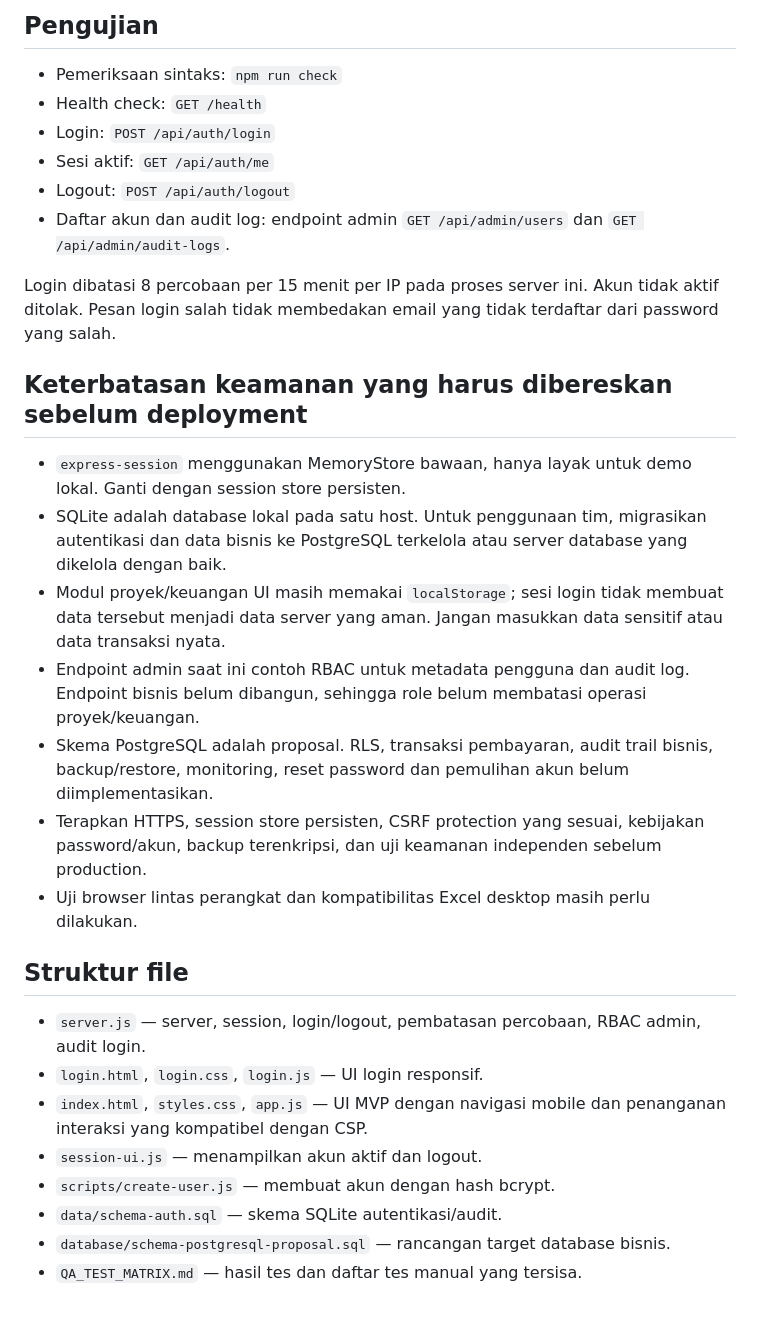
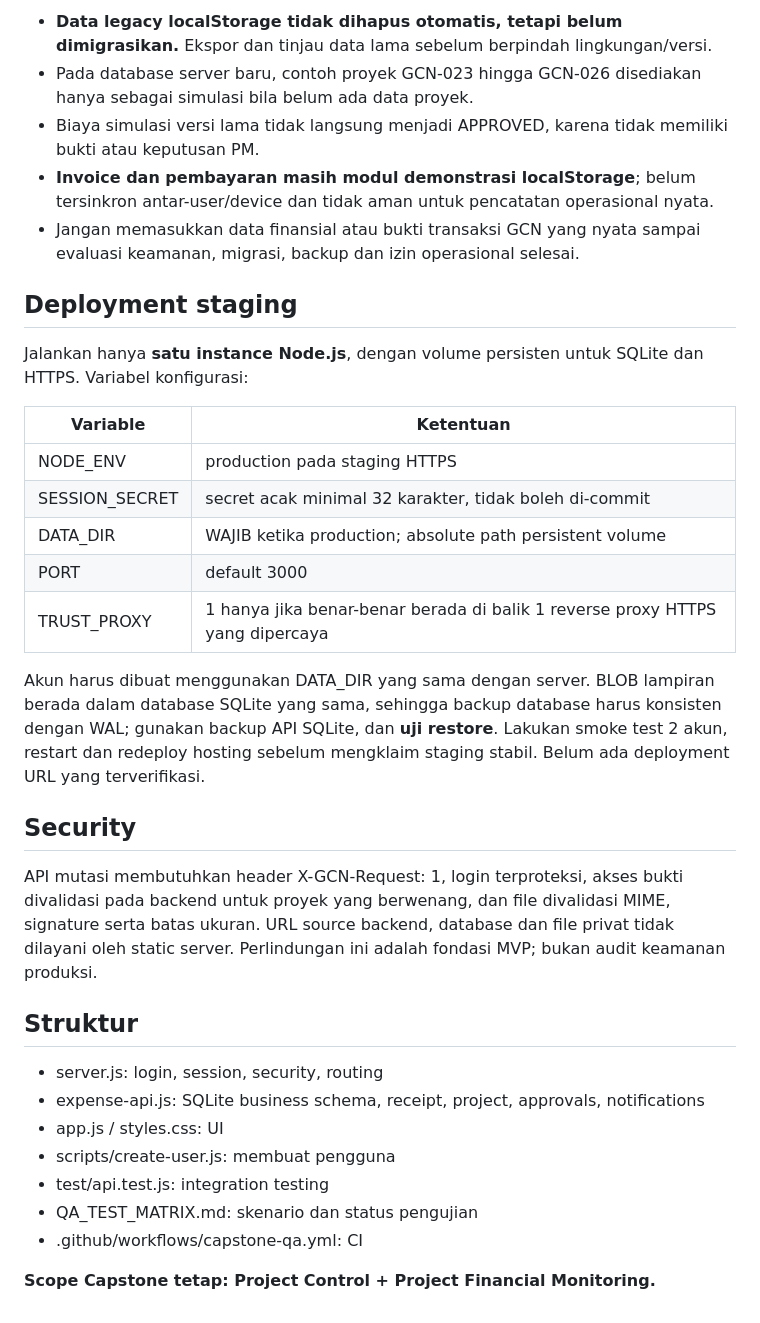
Before and after one commit to yusakdoni/gcn-project-management, a Markdown page: README.md, the part around one of its changes. Rendered like a GitHub page.

```diff
--- a/README.md
+++ b/README.md
@@ -44,32 +52,36 @@ Masukkan hasilnya ke environment variable `SESSION_SECRET` di platform deploymen
 
-## Pengujian
+- **Data legacy localStorage tidak dihapus otomatis, tetapi belum dimigrasikan.** Ekspor dan tinjau data lama sebelum berpindah lingkungan/versi.
+- Pada database server baru, contoh proyek GCN-023 hingga GCN-026 disediakan hanya sebagai simulasi bila belum ada data proyek.
+- Biaya simulasi versi lama tidak langsung menjadi APPROVED, karena tidak memiliki bukti atau keputusan PM.
+- **Invoice dan pembayaran masih modul demonstrasi localStorage**; belum tersinkron antar-user/device dan tidak aman untuk pencatatan operasional nyata.
+- Jangan memasukkan data finansial atau bukti transaksi GCN yang nyata sampai evaluasi keamanan, migrasi, backup dan izin operasional selesai.
 
-- Pemeriksaan sintaks: `npm run check`
-- Health check: `GET /health`
-- Login: `POST /api/auth/login`
-- Sesi aktif: `GET /api/auth/me`
-- Logout: `POST /api/auth/logout`
-- Daftar akun dan audit log: endpoint admin `GET /api/admin/users` dan `GET /api/admin/audit-logs`.
+## Deployment staging
 
-Login dibatasi 8 percobaan per 15 menit per IP pada proses server ini. Akun tidak aktif ditolak. Pesan login salah tidak membedakan email yang tidak terdaftar dari password yang salah.
+Jalankan hanya **satu instance Node.js**, dengan volume persisten untuk SQLite dan HTTPS. Variabel konfigurasi:
 
-## Keterbatasan keamanan yang harus dibereskan sebelum deployment
+| Variable | Ketentuan |
+|---|---|
+| NODE_ENV | production pada staging HTTPS |
+| SESSION_SECRET | secret acak minimal 32 karakter, tidak boleh di-commit |
+| DATA_DIR | WAJIB ketika production; absolute path persistent volume |
+| PORT | default 3000 |
+| TRUST_PROXY | 1 hanya jika benar-benar berada di balik 1 reverse proxy HTTPS yang dipercaya |
 
-- `express-session` menggunakan MemoryStore bawaan, hanya layak untuk demo lokal. Ganti dengan session store persisten.
-- SQLite adalah database lokal pada satu host. Untuk penggunaan tim, migrasikan autentikasi dan data bisnis ke PostgreSQL terkelola atau server database yang dikelola dengan baik.
-- Modul proyek/keuangan UI masih memakai `localStorage`; sesi login tidak membuat data tersebut menjadi data server yang aman. Jangan masukkan data sensitif atau data transaksi nyata.
-- Endpoint admin saat ini contoh RBAC untuk metadata pengguna dan audit log. Endpoint bisnis belum dibangun, sehingga role belum membatasi operasi proyek/keuangan.
-- Skema PostgreSQL adalah proposal. RLS, transaksi pembayaran, audit trail bisnis, backup/restore, monitoring, reset password dan pemulihan akun belum diimplementasikan.
-- Terapkan HTTPS, session store persisten, CSRF protection yang sesuai, kebijakan password/akun, backup terenkripsi, dan uji keamanan independen sebelum production.
-- Uji browser lintas perangkat dan kompatibilitas Excel desktop masih perlu dilakukan.
+Akun harus dibuat menggunakan DATA_DIR yang sama dengan server. BLOB lampiran berada dalam database SQLite yang sama, sehingga backup database harus konsisten dengan WAL; gunakan backup API SQLite, dan **uji restore**. Lakukan smoke test 2 akun, restart dan redeploy hosting sebelum mengklaim staging stabil. Belum ada deployment URL yang terverifikasi.
 
-## Struktur file
+## Security
 
-- `server.js` — server, session, login/logout, pembatasan percobaan, RBAC admin, audit login.
-- `login.html`, `login.css`, `login.js` — UI login responsif.
-- `index.html`, `styles.css`, `app.js` — UI MVP dengan navigasi mobile dan penanganan interaksi yang kompatibel dengan CSP.
-- `session-ui.js` — menampilkan akun aktif dan logout.
-- `scripts/create-user.js` — membuat akun dengan hash bcrypt.
-- `data/schema-auth.sql` — skema SQLite autentikasi/audit.
-- `database/schema-postgresql-proposal.sql` — rancangan target database bisnis.
-- `QA_TEST_MATRIX.md` — hasil tes dan daftar tes manual yang tersisa.
+API mutasi membutuhkan header X-GCN-Request: 1, login terproteksi, akses bukti divalidasi pada backend untuk proyek yang berwenang, dan file divalidasi MIME, signature serta batas ukuran. URL source backend, database dan file privat tidak dilayani oleh static server. Perlindungan ini adalah fondasi MVP; bukan audit keamanan produksi.
+
+## Struktur
+
+- server.js: login, session, security, routing
+- expense-api.js: SQLite business schema, receipt, project, approvals, notifications
+- app.js / styles.css: UI
+- scripts/create-user.js: membuat pengguna
+- test/api.test.js: integration testing
+- QA_TEST_MATRIX.md: skenario dan status pengujian
+- .github/workflows/capstone-qa.yml: CI
+
+**Scope Capstone tetap: Project Control + Project Financial Monitoring.**
```
Also changed, not shown: other parts of README.md (+37 -29 lines).
